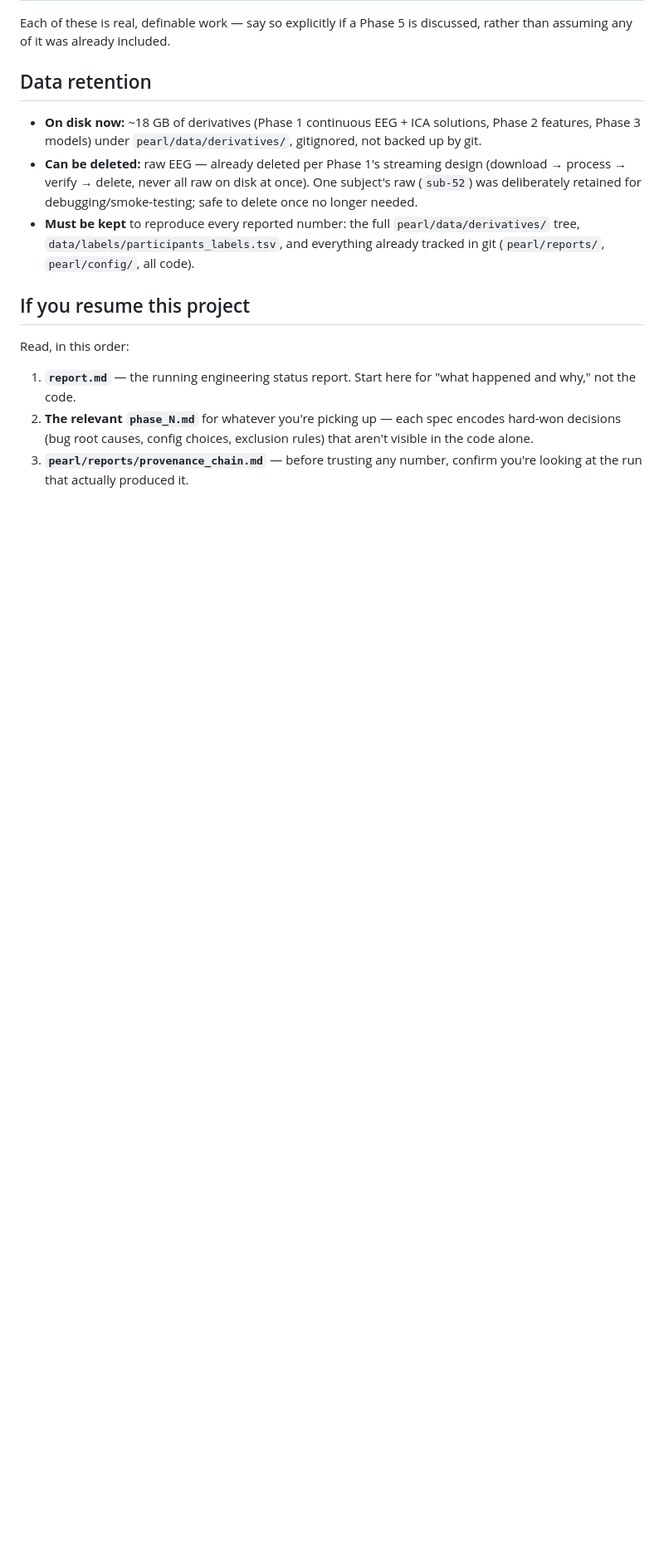
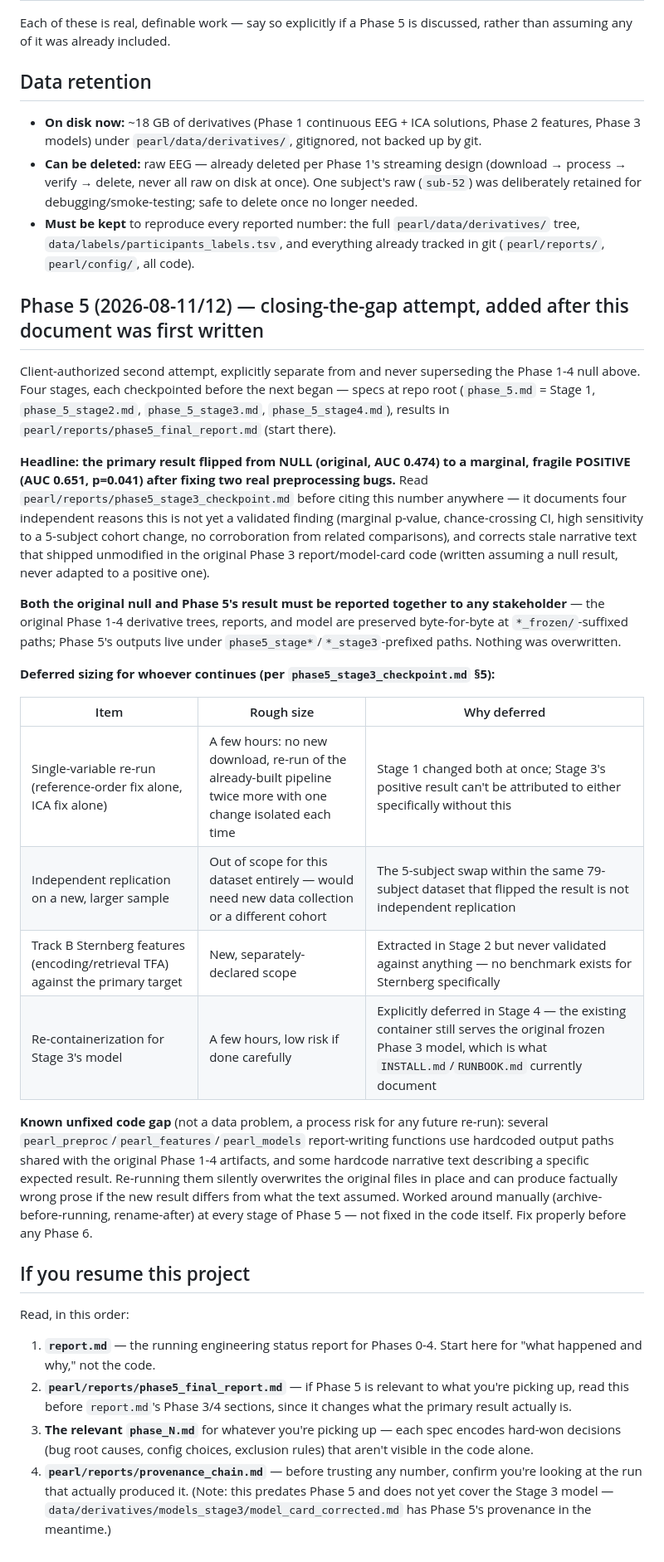
Before and after one commit to Abbes-Younes/AI-zhaimer, a Markdown page: HANDOVER.md, the part around the change. Shown at 83% size. GitHub-like rendering; blank space fills up the shorter version.

```diff
--- a/HANDOVER.md
+++ b/HANDOVER.md
@@ -91,14 +91,63 @@ discussed, rather than assuming any of it was already included.
   and everything already tracked in git (`pearl/reports/`, `pearl/config/`,
   all code).
 
+## Phase 5 (2026-08-11/12) — closing-the-gap attempt, added after this document was first written
+
+Client-authorized second attempt, explicitly separate from and never
+superseding the Phase 1-4 null above. Four stages, each checkpointed
+before the next began — specs at repo root (`phase_5.md` = Stage 1,
+`phase_5_stage2.md`, `phase_5_stage3.md`, `phase_5_stage4.md`), results in
+`pearl/reports/phase5_final_report.md` (start there).
+
+**Headline: the primary result flipped from NULL (original, AUC 0.474) to
+a marginal, fragile POSITIVE (AUC 0.651, p=0.041) after fixing two real
+preprocessing bugs.** Read `pearl/reports/phase5_stage3_checkpoint.md`
+before citing this number anywhere — it documents four independent reasons
+this is not yet a validated finding (marginal p-value, chance-crossing CI,
+high sensitivity to a 5-subject cohort change, no corroboration from
+related comparisons), and corrects stale narrative text that shipped
+unmodified in the original Phase 3 report/model-card code (written
+assuming a null result, never adapted to a positive one).
+
+**Both the original null and Phase 5's result must be reported together to
+any stakeholder** — the original Phase 1-4 derivative trees, reports, and
+model are preserved byte-for-byte at `*_frozen/`-suffixed paths; Phase 5's
+outputs live under `phase5_stage*`/`*_stage3`-prefixed paths. Nothing was
+overwritten.
+
+**Deferred sizing for whoever continues (per `phase5_stage3_checkpoint.md` §5):**
+
+| Item | Rough size | Why deferred |
+|---|---|---|
+| Single-variable re-run (reference-order fix alone, ICA fix alone) | A few hours: no new download, re-run of the already-built pipeline twice more with one change isolated each time | Stage 1 changed both at once; Stage 3's positive result can't be attributed to either specifically without this |
+| Independent replication on a new, larger sample | Out of scope for this dataset entirely — would need new data collection or a different cohort | The 5-subject swap within the same 79-subject dataset that flipped the result is not independent replication |
+| Track B Sternberg features (encoding/retrieval TFA) against the primary target | New, separately-declared scope | Extracted in Stage 2 but never validated against anything — no benchmark exists for Sternberg specifically |
+| Re-containerization for Stage 3's model | A few hours, low risk if done carefully | Explicitly deferred in Stage 4 — the existing container still serves the original frozen Phase 3 model, which is what `INSTALL.md`/`RUNBOOK.md` currently document |
+
+**Known unfixed code gap** (not a data problem, a process risk for any
+future re-run): several `pearl_preproc`/`pearl_features`/`pearl_models`
+report-writing functions use hardcoded output paths shared with the
+original Phase 1-4 artifacts, and some hardcode narrative text describing
+a specific expected result. Re-running them silently overwrites the
+original files in place and can produce factually wrong prose if the new
+result differs from what the text assumed. Worked around manually
+(archive-before-running, rename-after) at every stage of Phase 5 — not
+fixed in the code itself. Fix properly before any Phase 6.
+
 ## If you resume this project
 
 Read, in this order:
 
-1. **`report.md`** — the running engineering status report. Start here for
-   "what happened and why," not the code.
-2. **The relevant `phase_N.md`** for whatever you're picking up — each spec
+1. **`report.md`** — the running engineering status report for Phases 0-4.
+   Start here for "what happened and why," not the code.
+2. **`pearl/reports/phase5_final_report.md`** — if Phase 5 is relevant to
+   what you're picking up, read this before `report.md`'s Phase 3/4
+   sections, since it changes what the primary result actually is.
+3. **The relevant `phase_N.md`** for whatever you're picking up — each spec
    encodes hard-won decisions (bug root causes, config choices, exclusion
    rules) that aren't visible in the code alone.
-3. **`pearl/reports/provenance_chain.md`** — before trusting any number,
-   confirm you're looking at the run that actually produced it.
+4. **`pearl/reports/provenance_chain.md`** — before trusting any number,
+   confirm you're looking at the run that actually produced it. (Note:
+   this predates Phase 5 and does not yet cover the Stage 3 model —
+   `data/derivatives/models_stage3/model_card_corrected.md` has Phase 5's
+   provenance in the meantime.)
```
Also changed, not shown: pearl/reports/phase5_final_report.md (added, +138 -0 lines).
